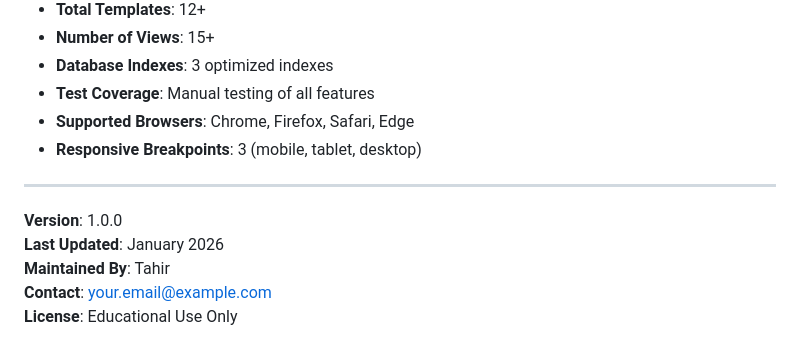
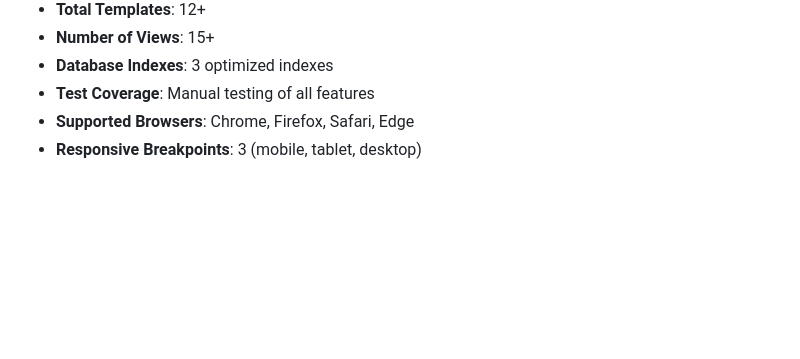
Before and after one commit to Tahir-khan007/MSP4, a Markdown page: README.md, the part around the change. Drawn GitHub-style; blank space fills up the shorter version.

```diff
--- a/README.md
+++ b/README.md
@@ -1389,11 +1389,3 @@ finance_tracker/
 - **Test Coverage**: Manual testing of all features
 - **Supported Browsers**: Chrome, Firefox, Safari, Edge
 - **Responsive Breakpoints**: 3 (mobile, tablet, desktop)
-
----
-
-**Version**: 1.0.0
-**Last Updated**: January 2026
-**Maintained By**: Tahir
-**Contact**: your.email@example.com
-**License**: Educational Use Only
```
